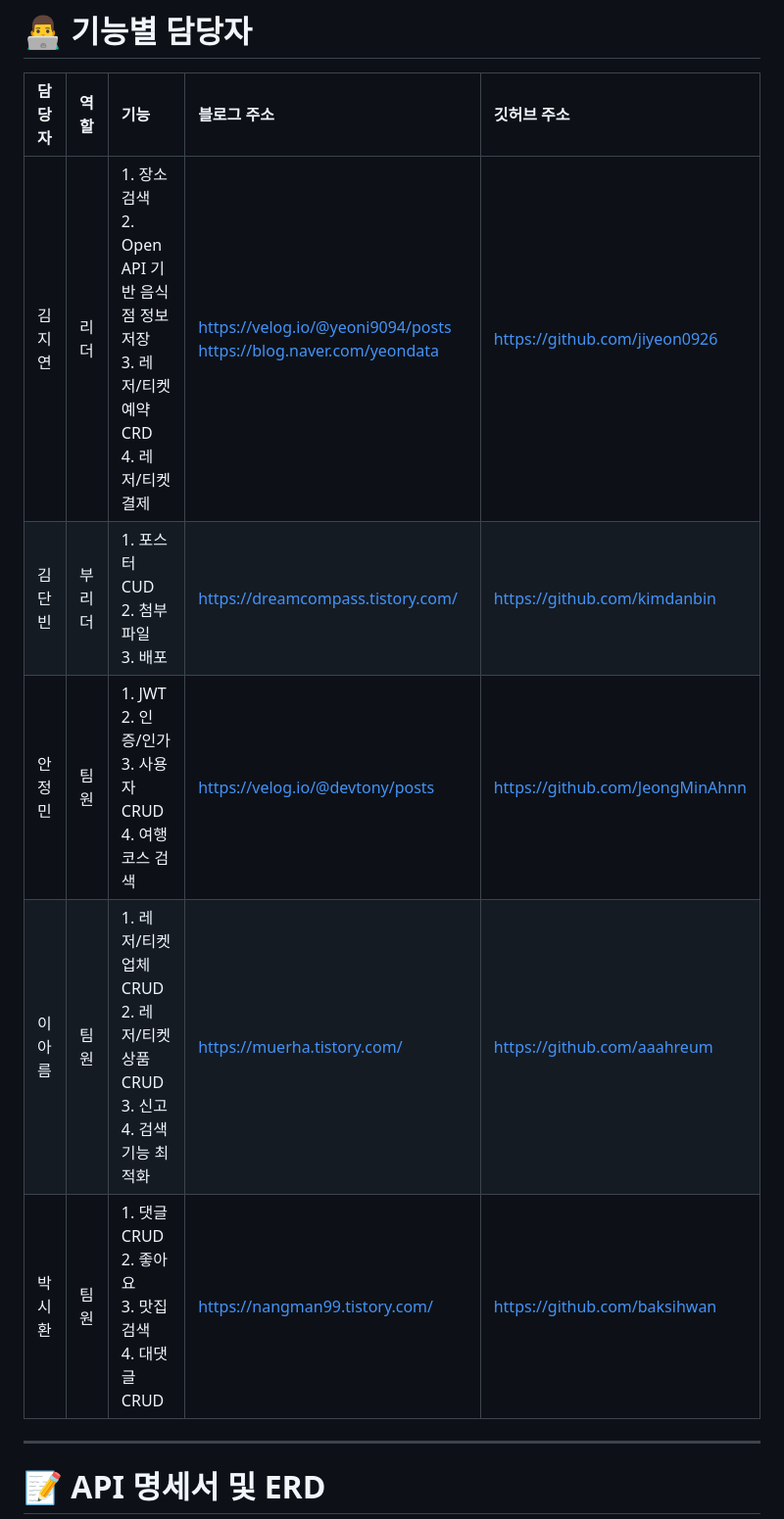
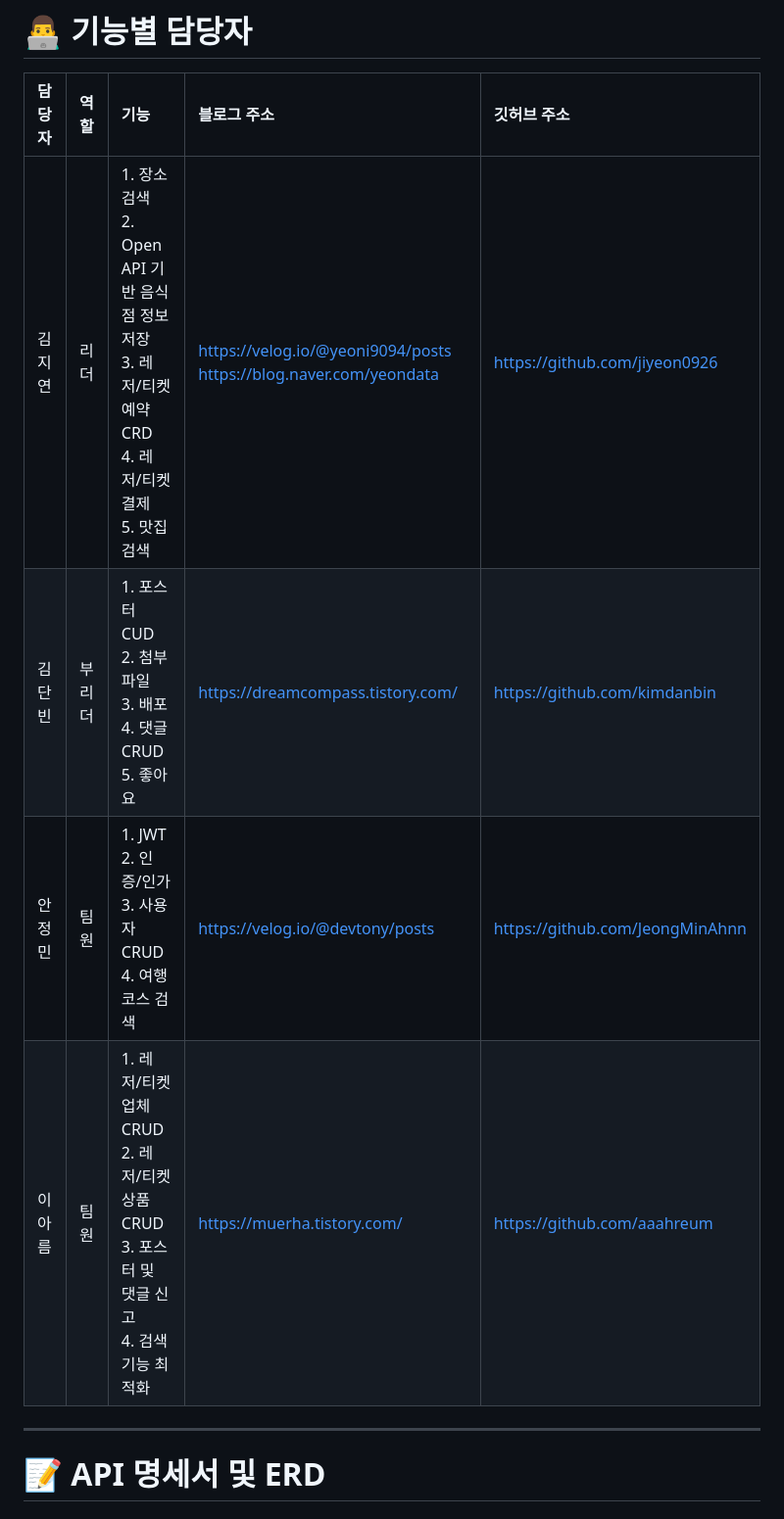
Before and after one commit to kimdanbin/travel-shooting, a Markdown page: README.md, the part around the change. Shown: that part at 98% size. GitHub-like rendering.

```diff
--- a/README.md
+++ b/README.md
@@ -111,11 +111,10 @@
 # 👨‍💻 기능별 담당자
 |담당자|역할|기능|블로그 주소|깃허브 주소|
 |:----|:----|:----|:----|:----|
-|김지연|리더|1. 장소 검색 <br> 2. Open API 기반 음식점 정보 저장 <br> 3. 레저/티켓 예약 CRD <br> 4. 레저/티켓 결제|https://velog.io/@yeoni9094/posts </br> https://blog.naver.com/yeondata|https://github.com/jiyeon0926|
-|김단빈|부리더|1. 포스터 CUD <br> 2. 첨부파일 <br> 3. 배포|https://dreamcompass.tistory.com/|https://github.com/kimdanbin|
+|김지연|리더|1. 장소 검색 <br> 2. Open API 기반 음식점 정보 저장 <br> 3. 레저/티켓 예약 CRD <br> 4. 레저/티켓 결제 <br> 5. 맛집 검색|https://velog.io/@yeoni9094/posts </br> https://blog.naver.com/yeondata|https://github.com/jiyeon0926|
+|김단빈|부리더|1. 포스터 CUD <br> 2. 첨부파일 <br> 3. 배포 <br> 4. 댓글 CRUD <br> 5. 좋아요|https://dreamcompass.tistory.com/|https://github.com/kimdanbin|
 |안정민|팀원|1. JWT <br> 2. 인증/인가 <br> 3. 사용자 CRUD <br> 4. 여행 코스 검색|https://velog.io/@devtony/posts|https://github.com/JeongMinAhnn|
-|이아름|팀원|1. 레저/티켓 업체 CRUD <br> 2. 레저/티켓 상품 CRUD <br> 3. 신고 <br> 4. 검색 기능 최적화|https://muerha.tistory.com/|https://github.com/aaahreum|
-|박시환|팀원|1. 댓글 CRUD <br> 2. 좋아요 <br> 3. 맛집 검색 <br> 4. 대댓글 CRUD|https://nangman99.tistory.com/|https://github.com/baksihwan|
+|이아름|팀원|1. 레저/티켓 업체 CRUD <br> 2. 레저/티켓 상품 CRUD <br> 3. 포스터 및 댓글 신고 <br> 4. 검색 기능 최적화|https://muerha.tistory.com/|https://github.com/aaahreum|
 
 ---------
 
```
